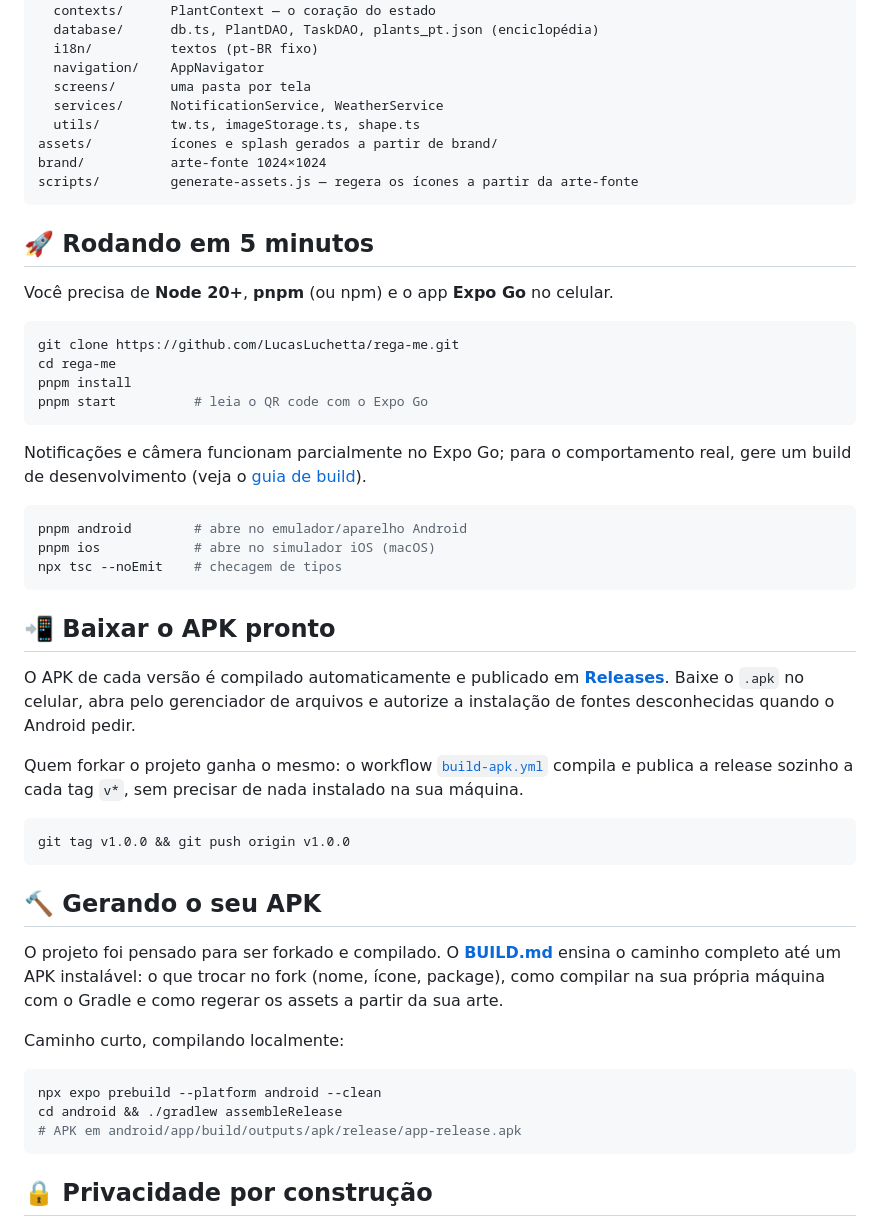
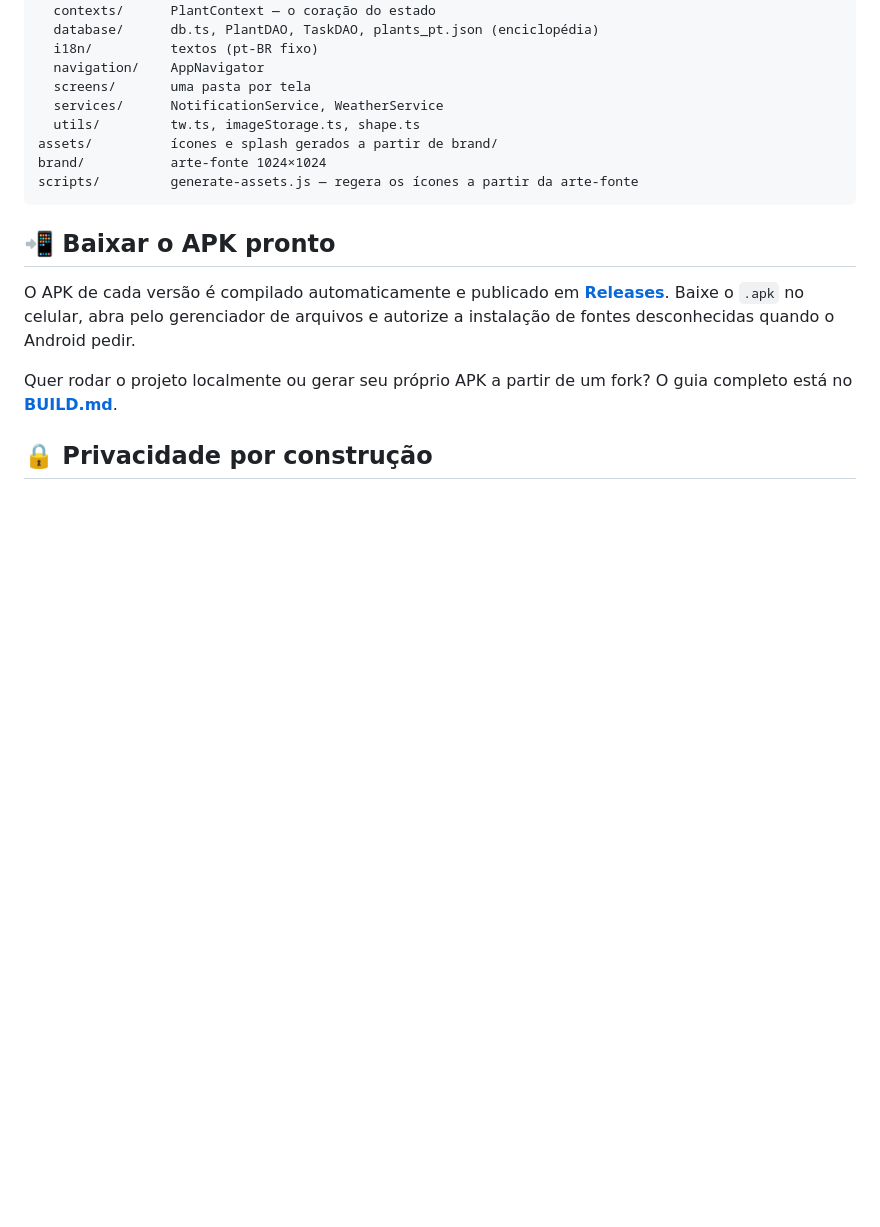
Before and after one commit to LucasLuchetta/rega-me, a Markdown page: README.md, the part around one of its changes. Rendered like a GitHub page; blank space fills up the shorter version.

Commit message:
docs: destacar link de download do APK no topo do README

````diff
--- a/README.md
+++ b/README.md
@@ -93,26 +95,6 @@ brand/           arte-fonte 1024×1024
 scripts/         generate-assets.js — regera os ícones a partir da arte-fonte
 ```
 
-## 🚀 Rodando em 5 minutos
-
-Você precisa de **Node 20+**, **pnpm** (ou npm) e o app **Expo Go** no celular.
-
-```bash
-git clone https://github.com/LucasLuchetta/rega-me.git
-cd rega-me
-pnpm install
-pnpm start          # leia o QR code com o Expo Go
-```
-
-Notificações e câmera funcionam parcialmente no Expo Go; para o comportamento real,
-gere um build de desenvolvimento (veja o [guia de build](BUILD.md)).
-
-```bash
-pnpm android        # abre no emulador/aparelho Android
-pnpm ios            # abre no simulador iOS (macOS)
-npx tsc --noEmit    # checagem de tipos
-```
-
 ## 📲 Baixar o APK pronto
 
 O APK de cada versão é compilado automaticamente e publicado em
@@ -120,28 +102,8 @@ O APK de cada versão é compilado automaticamente e publicado em
 celular, abra pelo gerenciador de arquivos e autorize a instalação de fontes
 desconhecidas quando o Android pedir.
 
-Quem forkar o projeto ganha o mesmo: o workflow
-[`build-apk.yml`](.github/workflows/build-apk.yml) compila e publica a release sozinho a
-cada tag `v*`, sem precisar de nada instalado na sua máquina.
-
-```bash
-git tag v1.0.0 && git push origin v1.0.0
-```
-
-## 🔨 Gerando o seu APK
-
-O projeto foi pensado para ser forkado e compilado. O **[BUILD.md](BUILD.md)** ensina o
-caminho completo até um APK instalável: o que trocar no fork (nome, ícone, package),
-como compilar na sua própria máquina com o Gradle e como regerar os assets a partir da
-sua arte.
-
-Caminho curto, compilando localmente:
-
-```bash
-npx expo prebuild --platform android --clean
-cd android && ./gradlew assembleRelease
-# APK em android/app/build/outputs/apk/release/app-release.apk
-```
+Quer rodar o projeto localmente ou gerar seu próprio APK a partir de um fork? O guia
+completo está no **[BUILD.md](BUILD.md)**.
 
 ## 🔒 Privacidade por construção
 
````
Also changed, not shown: other parts of README.md (+4 -2 lines).
